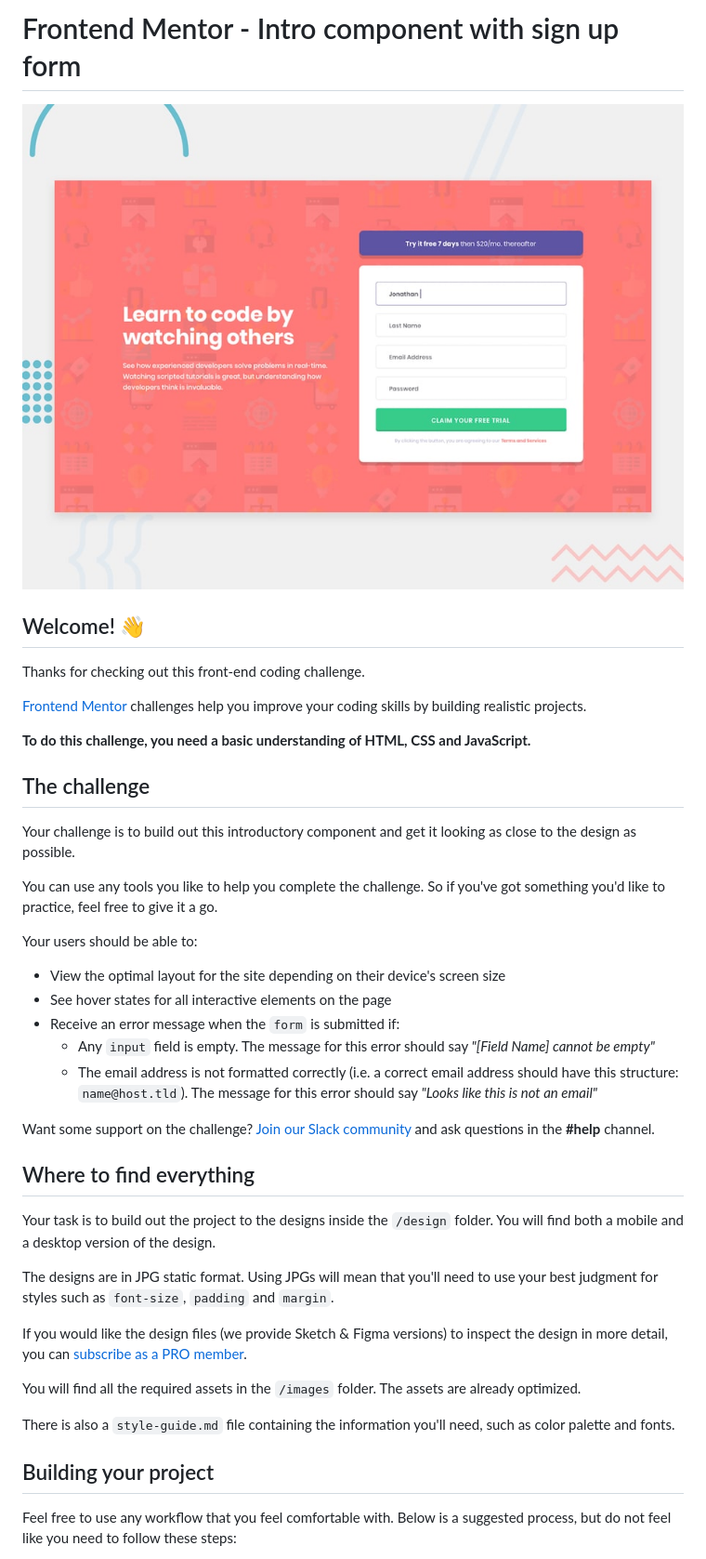
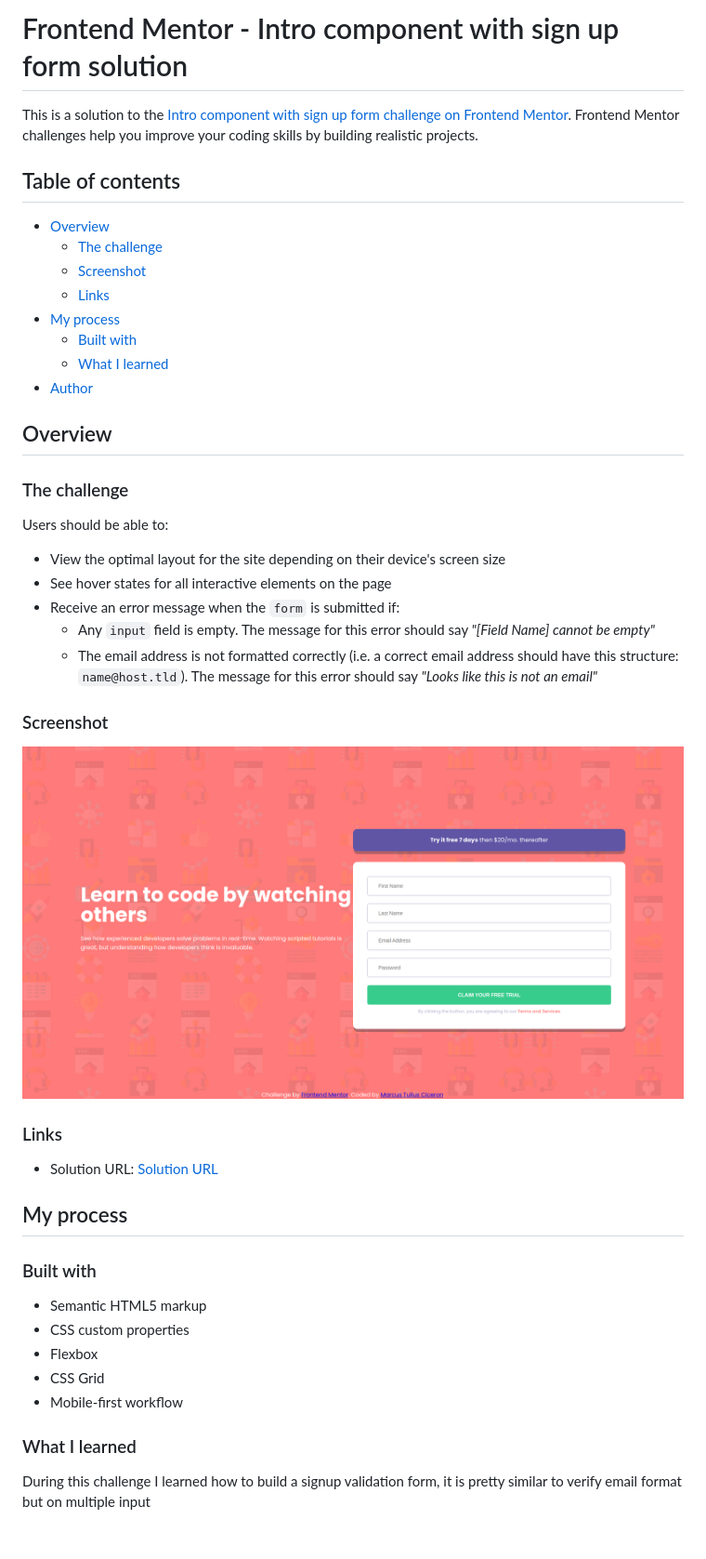
Before and after one commit to MarcusTuliusCiceron/Intro-component-with-sign-up-form-challenge-hub, a Markdown page: README.md, the part around the change printed below. Shown: that part at 93% size. Rendered like a GitHub page; pictures changed too: ksnip_20220319-174355.png (added); blank space fills up the shorter version.

```diff
--- a/README.md
+++ b/README.md
@@ -1,22 +1,23 @@
-# Frontend Mentor - Intro component with sign up form
+# Frontend Mentor - Intro component with sign up form solution
 
-![Design preview for the Intro component with sign up form coding challenge](./design/desktop-preview.jpg)
+This is a solution to the [Intro component with sign up form challenge on Frontend Mentor](https://www.frontendmentor.io/challenges/intro-component-with-signup-form-5cf91bd49edda32581d28fd1). Frontend Mentor challenges help you improve your coding skills by building realistic projects.
 
-## Welcome! 👋
+## Table of contents
 
-Thanks for checking out this front-end coding challenge.
+- [Overview](#overview)
+  - [The challenge](#the-challenge)
+  - [Screenshot](#screenshot)
+  - [Links](#links)
+- [My process](#my-process)
+  - [Built with](#built-with)
+  - [What I learned](#what-i-learned)
+- [Author](#author)
 
-[Frontend Mentor](https://www.frontendmentor.io) challenges help you improve your coding skills by building realistic projects.
+## Overview
 
-**To do this challenge, you need a basic understanding of HTML, CSS and JavaScript.**
+### The challenge
 
-## The challenge
-
-Your challenge is to build out this introductory component and get it looking as close to the design as possible.
-
-You can use any tools you like to help you complete the challenge. So if you've got something you'd like to practice, feel free to give it a go.
-
-Your users should be able to:
+Users should be able to:
 
 - View the optimal layout for the site depending on their device's screen size
 - See hover states for all interactive elements on the page
@@ -24,21 +25,25 @@ Your users should be able to:
   - Any `input` field is empty. The message for this error should say *"[Field Name] cannot be empty"*
   - The email address is not formatted correctly (i.e. a correct email address should have this structure: `name@host.tld`). The message for this error should say *"Looks like this is not an email"*
 
-Want some support on the challenge? [Join our Slack community](https://www.frontendmentor.io/slack) and ask questions in the **#help** channel.
+### Screenshot
 
-## Where to find everything
+![](./ksnip_20220319-174355.png)
 
-Your task is to build out the project to the designs inside the `/design` folder. You will find both a mobile and a desktop version of the design.
+### Links
 
-The designs are in JPG static format. Using JPGs will mean that you'll need to use your best judgment for styles such as `font-size`, `padding` and `margin`.
+- Solution URL: [Solution URL](https://marcustuliusciceron.github.io/Intro-component-with-sign-up-form-challenge-hub/)
 
-If you would like the design files (we provide Sketch & Figma versions) to inspect the design in more detail, you can [subscribe as a PRO member](https://www.frontendmentor.io/pro).
+## My process
 
-You will find all the required assets in the `/images` folder. The assets are already optimized.
+### Built with
 
-There is also a `style-guide.md` file containing the information you'll need, such as color palette and fonts.
+- Semantic HTML5 markup
+- CSS custom properties
+- Flexbox
+- CSS Grid
+- Mobile-first workflow
 
-## Building your project
+### What I learned
 
-Feel free to use any workflow that you feel comfortable with. Below is a suggested process, but do not feel like you need to follow these steps:
+During this challenge I learned how to build a signup validation form, it is pretty similar to verify email format but on multiple input
 
```
Also changed, not shown: other parts of README.md (+2 -50 lines), README-template.md (deleted, +0 -114 lines).
